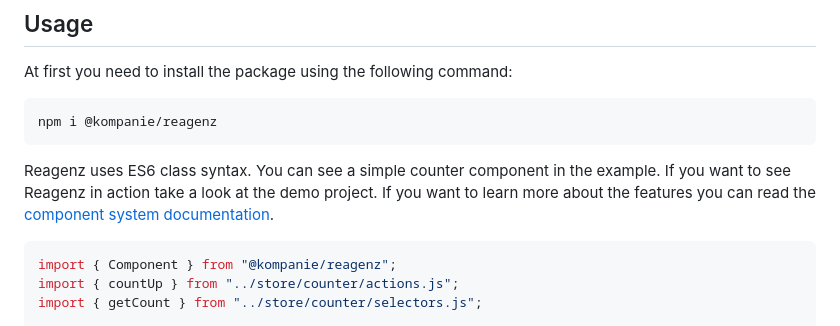
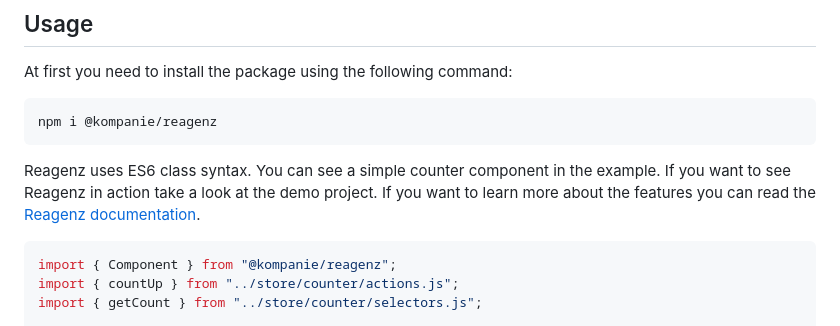
Before and after one commit to kompanie-dev/reagenz, a Markdown page: README.md, the part around the change. Rendered like a GitHub page.

````diff
--- a/README.md
+++ b/README.md
@@ -28,7 +28,7 @@ npm i @kompanie/reagenz
 Reagenz uses ES6 class syntax.
 You can see a simple counter component in the example.
 If you want to see Reagenz in action take a look at the demo project.
-If you want to learn more about the features you can read the [component system documentation](documentation/COMPONENTS.md).
+If you want to learn more about the features you can read the [Reagenz documentation](documentation/DOCUMENTATION.md).
 
 ```js
 import { Component } from "@kompanie/reagenz";
````
Also changed, not shown: documentation/DOCUMENTATION.md (renamed from documentation/COMPONENTS.md).
